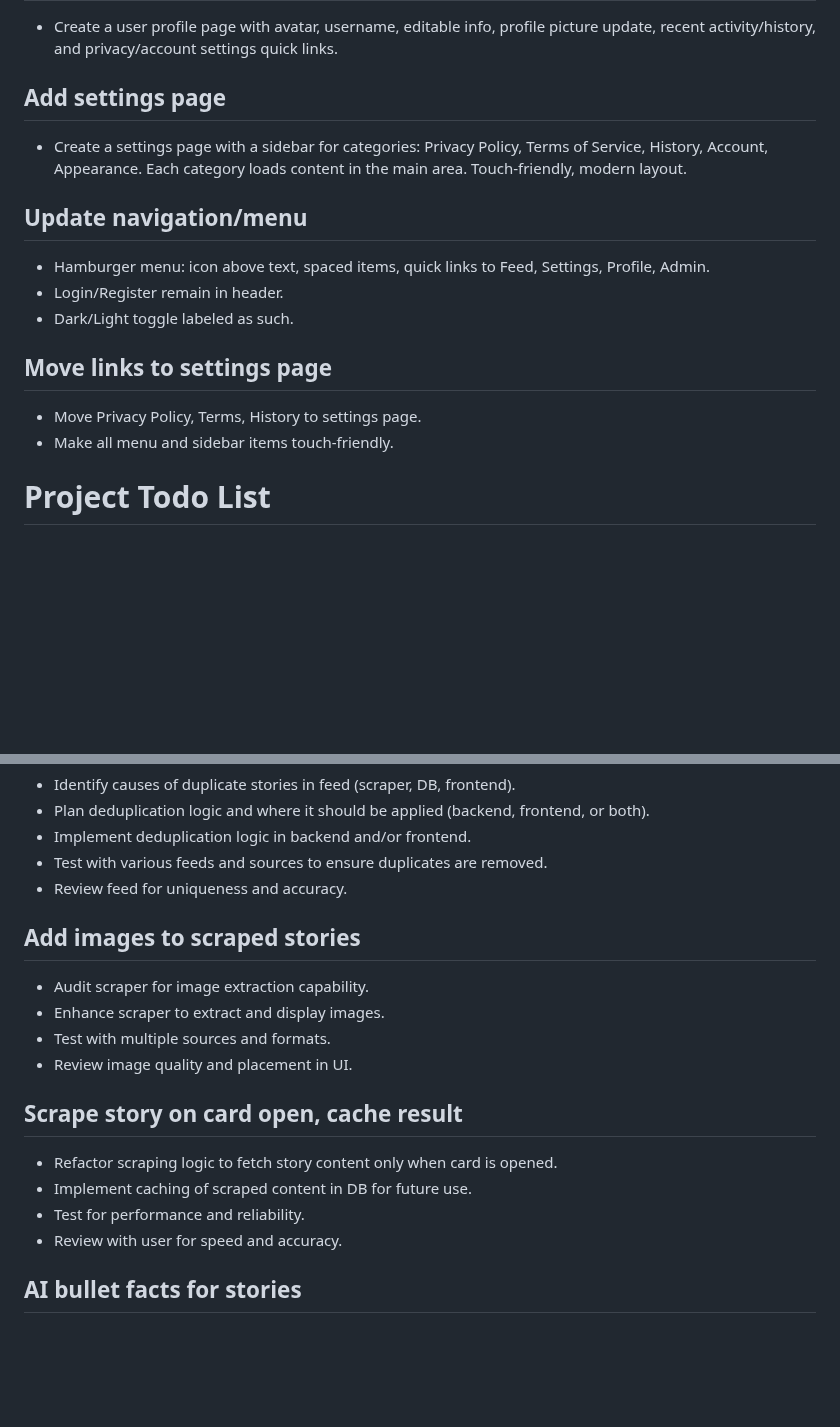
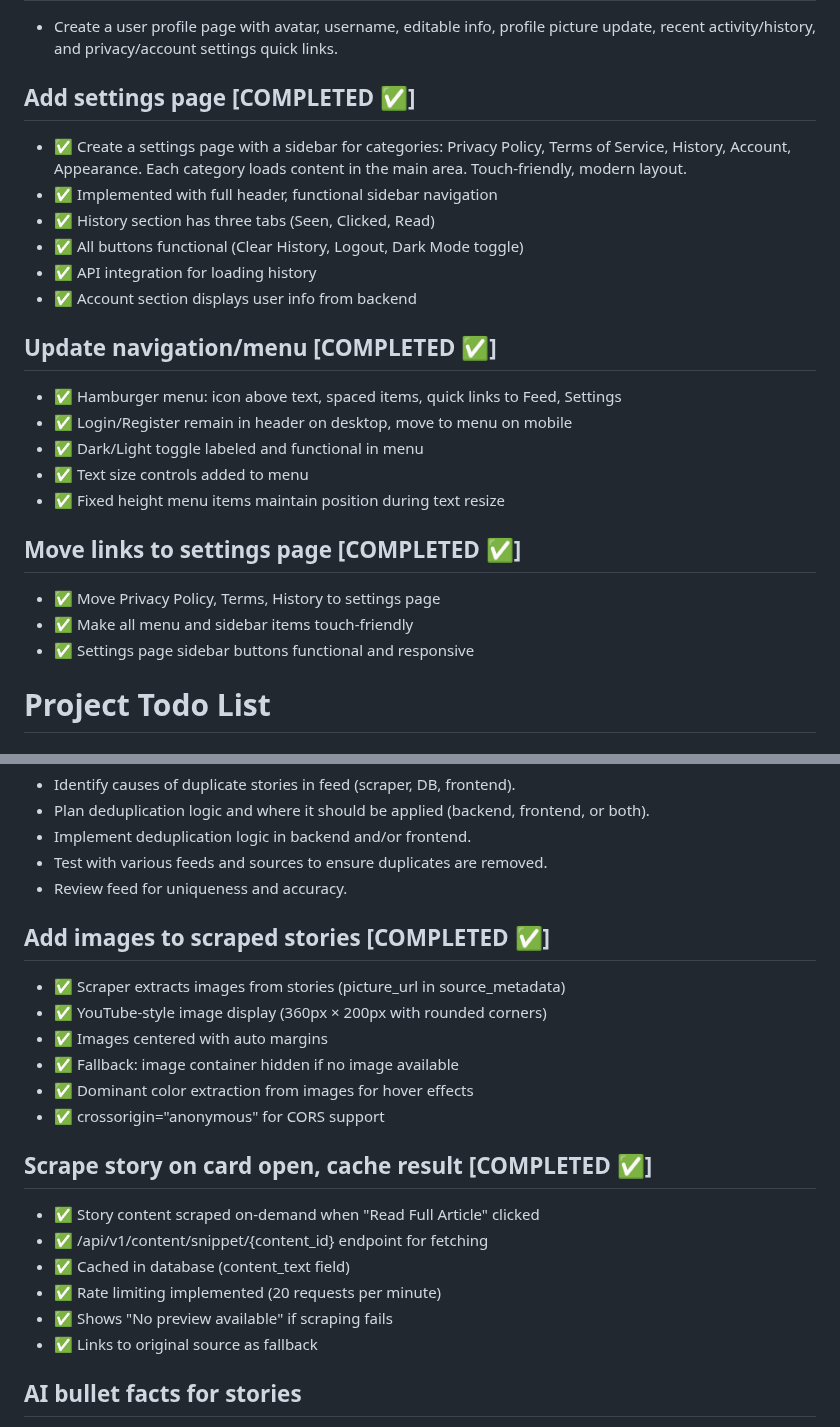
Before and after one commit to nbcr/Nexus, a Markdown page: TODO.md, 2 parts joined by grey strips. GitHub-like rendering; blank space fills up the shorter version.

```diff
--- a/TODO.md
+++ b/TODO.md
@@ -2,20 +2,28 @@
 
 - Create a user profile page with avatar, username, editable info, profile picture update, recent activity/history, and privacy/account settings quick links.
 
-## Add settings page
+## Add settings page [COMPLETED ✅]
 
-- Create a settings page with a sidebar for categories: Privacy Policy, Terms of Service, History, Account, Appearance. Each category loads content in the main area. Touch-friendly, modern layout.
+- ✅ Create a settings page with a sidebar for categories: Privacy Policy, Terms of Service, History, Account, Appearance. Each category loads content in the main area. Touch-friendly, modern layout.
+- ✅ Implemented with full header, functional sidebar navigation
+- ✅ History section has three tabs (Seen, Clicked, Read)
+- ✅ All buttons functional (Clear History, Logout, Dark Mode toggle)
+- ✅ API integration for loading history
+- ✅ Account section displays user info from backend
 
-## Update navigation/menu
+## Update navigation/menu [COMPLETED ✅]
 
-- Hamburger menu: icon above text, spaced items, quick links to Feed, Settings, Profile, Admin.
-- Login/Register remain in header.
-- Dark/Light toggle labeled as such.
+- ✅ Hamburger menu: icon above text, spaced items, quick links to Feed, Settings
+- ✅ Login/Register remain in header on desktop, move to menu on mobile
+- ✅ Dark/Light toggle labeled and functional in menu
+- ✅ Text size controls added to menu
+- ✅ Fixed height menu items maintain position during text resize
 
-## Move links to settings page
+## Move links to settings page [COMPLETED ✅]
 
-- Move Privacy Policy, Terms, History to settings page.
-- Make all menu and sidebar items touch-friendly.
+- ✅ Move Privacy Policy, Terms, History to settings page
+- ✅ Make all menu and sidebar items touch-friendly
+- ✅ Settings page sidebar buttons functional and responsive
 # Project Todo List
 
 ## Improve login page layout
@@ -165,19 +175,23 @@
 - Test with various feeds and sources to ensure duplicates are removed.
 - Review feed for uniqueness and accuracy.
 
-## Add images to scraped stories
+## Add images to scraped stories [COMPLETED ✅]
 
-- Audit scraper for image extraction capability.
-- Enhance scraper to extract and display images.
-- Test with multiple sources and formats.
-- Review image quality and placement in UI.
+- ✅ Scraper extracts images from stories (picture_url in source_metadata)
+- ✅ YouTube-style image display (360px × 200px with rounded corners)
+- ✅ Images centered with auto margins
+- ✅ Fallback: image container hidden if no image available
+- ✅ Dominant color extraction from images for hover effects
+- ✅ crossorigin="anonymous" for CORS support
 
-## Scrape story on card open, cache result
+## Scrape story on card open, cache result [COMPLETED ✅]
 
-- Refactor scraping logic to fetch story content only when card is opened.
-- Implement caching of scraped content in DB for future use.
-- Test for performance and reliability.
-- Review with user for speed and accuracy.
+- ✅ Story content scraped on-demand when "Read Full Article" clicked
+- ✅ /api/v1/content/snippet/{content_id} endpoint for fetching
+- ✅ Cached in database (content_text field)
+- ✅ Rate limiting implemented (20 requests per minute)
+- ✅ Shows "No preview available" if scraping fails
+- ✅ Links to original source as fallback
 
 ## AI bullet facts for stories
 
```
Also changed, not shown: other parts of TODO.md (+49 -47 lines).
